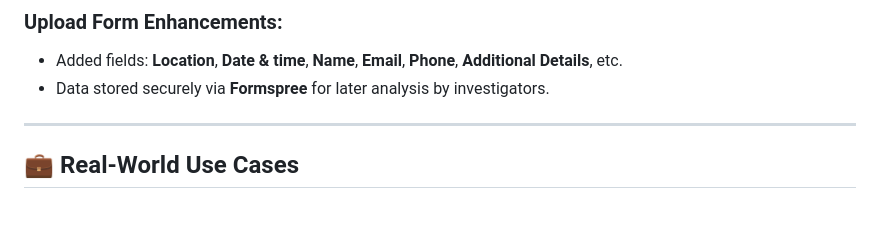
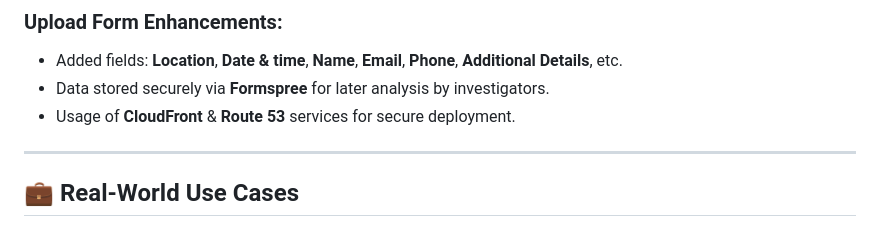
Before and after one commit to Soumilgit/Real-Time-Missing-Persons-Detection, a Markdown page: README.md, the part around the change. GitHub-like rendering.

```diff
--- a/README.md
+++ b/README.md
@@ -41,6 +41,7 @@ The goal is to **automate face-matching**, reducing delays and human error, enab
 ### Upload Form Enhancements:
 - Added fields: **Location**, **Date & time**, **Name**, **Email**, **Phone**, **Additional Details**, etc.
 - Data stored securely via **Formspree** for later analysis by investigators.
+- Usage of **CloudFront** & **Route 53** services for secure deployment.
 
 ---
 
```
